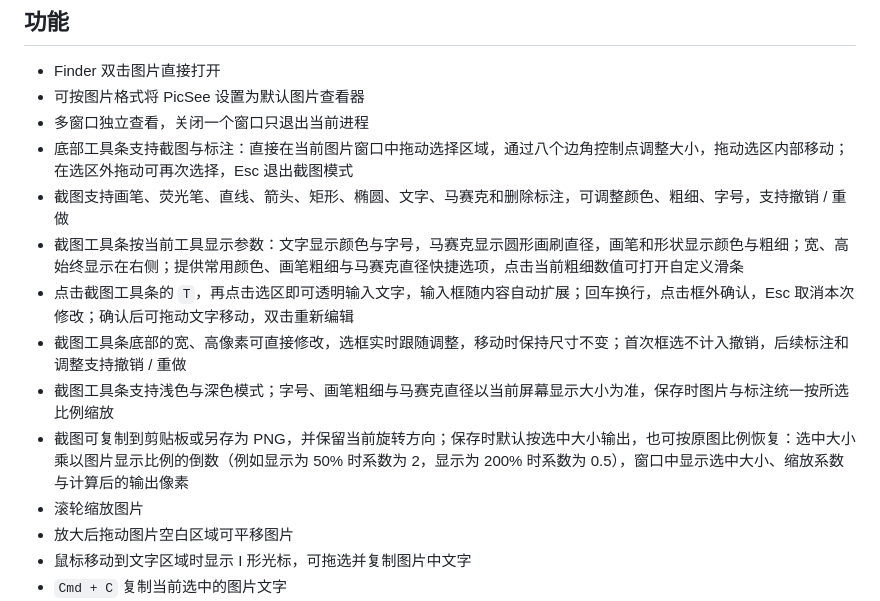
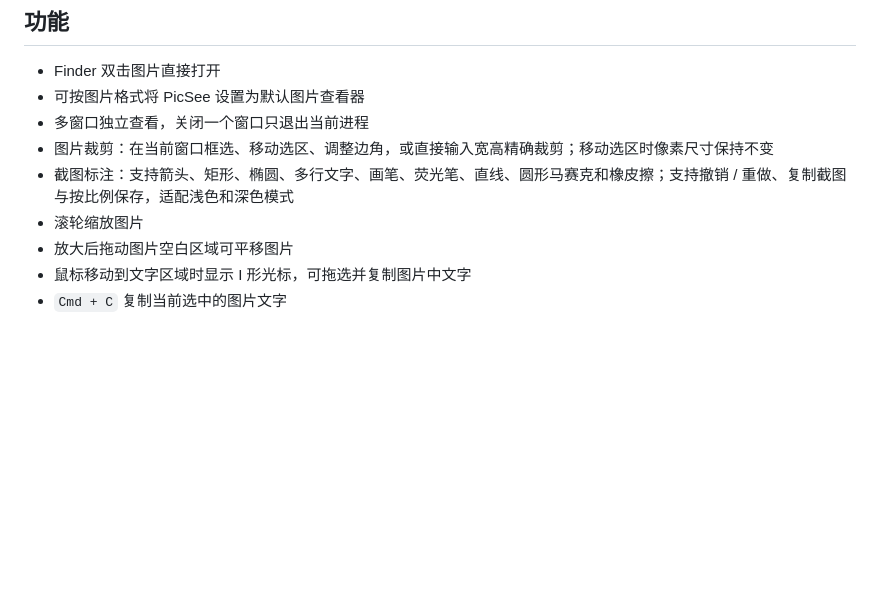
Before and after one commit to houleixx/PicSee, a Markdown page: README.md, the part around one of its changes. GitHub-like rendering; blank space fills up the shorter version.

```diff
--- a/README.md
+++ b/README.md
@@ -27,13 +27,8 @@ PicSee 提供简洁的无边框看图界面，可直接查看图片信息，并
 - Finder 双击图片直接打开
 - 可按图片格式将 PicSee 设置为默认图片查看器
 - 多窗口独立查看，关闭一个窗口只退出当前进程
-- 底部工具条支持截图与标注：直接在当前图片窗口中拖动选择区域，通过八个边角控制点调整大小，拖动选区内部移动；在选区外拖动可再次选择，Esc 退出截图模式
-- 截图支持画笔、荧光笔、直线、箭头、矩形、椭圆、文字、马赛克和删除标注，可调整颜色、粗细、字号，支持撤销 / 重做
-- 截图工具条按当前工具显示参数：文字显示颜色与字号，马赛克显示圆形画刷直径，画笔和形状显示颜色与粗细；宽、高始终显示在右侧；提供常用颜色、画笔粗细与马赛克直径快捷选项，点击当前粗细数值可打开自定义滑条
-- 点击截图工具条的 `T`，再点击选区即可透明输入文字，输入框随内容自动扩展；回车换行，点击框外确认，Esc 取消本次修改；确认后可拖动文字移动，双击重新编辑
-- 截图工具条底部的宽、高像素可直接修改，选框实时跟随调整，移动时保持尺寸不变；首次框选不计入撤销，后续标注和调整支持撤销 / 重做
-- 截图工具条支持浅色与深色模式；字号、画笔粗细与马赛克直径以当前屏幕显示大小为准，保存时图片与标注统一按所选比例缩放
-- 截图可复制到剪贴板或另存为 PNG，并保留当前旋转方向；保存时默认按选中大小输出，也可按原图比例恢复：选中大小乘以图片显示比例的倒数（例如显示为 50% 时系数为 2，显示为 200% 时系数为 0.5），窗口中显示选中大小、缩放系数与计算后的输出像素
+- 图片裁剪：在当前窗口框选、移动选区、调整边角，或直接输入宽高精确裁剪；移动选区时像素尺寸保持不变
+- 截图标注：支持箭头、矩形、椭圆、多行文字、画笔、荧光笔、直线、圆形马赛克和橡皮擦；支持撤销 / 重做、复制截图与按比例保存，适配浅色和深色模式
 - 滚轮缩放图片
 - 放大后拖动图片空白区域可平移图片
 - 鼠标移动到文字区域时显示 I 形光标，可拖选并复制图片中文字
```
Also changed, not shown: other parts of README.md (+37 -2 lines).
